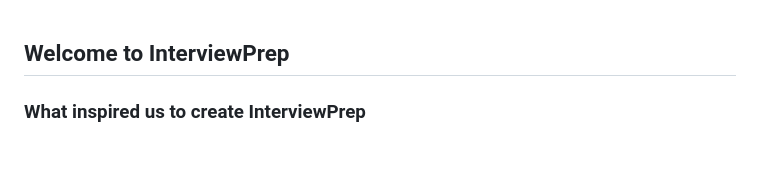
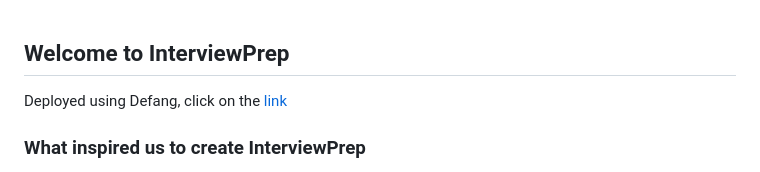
Before and after one commit to salmanayazz/stormhacks-2024, a Markdown page: README.md, the part around the change. Drawn GitHub-style.

```diff
--- a/README.md
+++ b/README.md
@@ -1,4 +1,6 @@
 ## Welcome to InterviewPrep
+
+Deployed using Defang, click on the [link](https://www.interviewprep.study/)
 
 ### What inspired us to create InterviewPrep
 
```
